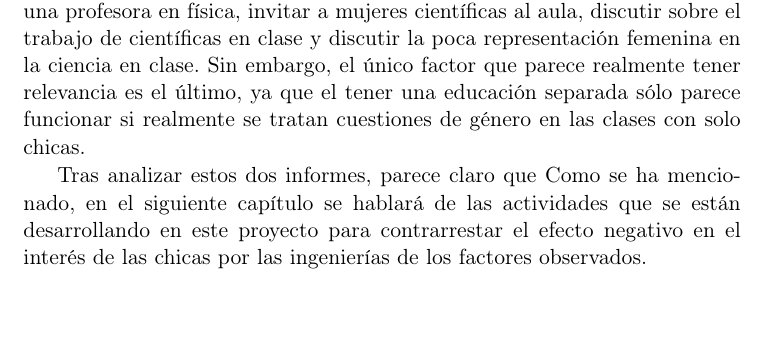
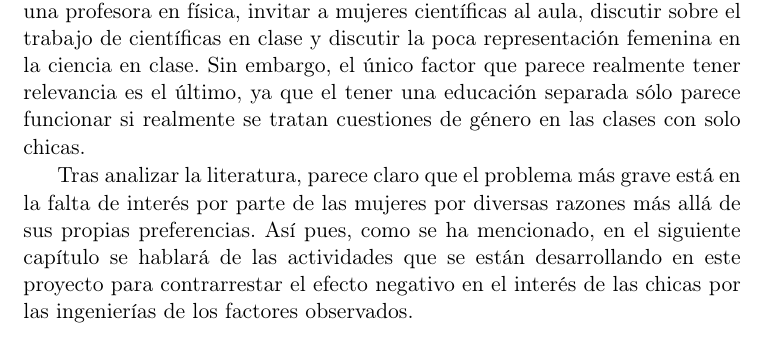
Before and after one commit to unintendedbear/TFM, a LaTeX thesis (Profesorado/Memoria TFM/Tesis.tex, which reads Profesorado/Memoria TFM/Capitulos/01Capitulo1.tex): part of page 26 of 36, cut so that both start at the same text. Compiled offline with pdfLaTeX; the source files are stored in an older character set and shown here as Unicode; a LaTeX package or settings file that is missing is left out.

Commit message:
Cambiando una cosilla que no me gustaba

```diff
--- a/Profesorado/Memoria TFM/Capitulos/01Capitulo1.tex
+++ b/Profesorado/Memoria TFM/Capitulos/01Capitulo1.tex
@@ -84,7 +84,7 @@ En cuanto a las diferencias, hay que tener en cuenta, para empezar, que la edad
 
 Cabe destacar que los resultados del informe del proyecto ``Mind the Gap'', que es el que se ha detallado aquí por ser el más reciente, se repiten en la mayoría de encontrados en la literatura. Por citar algunos, en \citep{hill2010so} la Asociación Americana de Mujeres Universitarias (en inglés, AAUW) investigó las razones de por qué hay tan pocas mujeres en las carreras o profesiones STEM, llegando a la conclusión de que las principales razones serían: la antigua creencia de que los chichos son mejores en matemáticas que las chicas, cuando este hecho se ha probado erróneo en la actualidad \citep{hyde1990gender}; el supuesto poco interés de las chicas por las STEM; y en el ámbito de empresas STEM, la conciliación familiar. Sobre estereotipos también se habla en \citep{reuben2014stereotypes}, donde los autores realizan un estudio sobre cómo realmente existe discriminación y cómo contribuye a que haya pocas mujeres en el mundo de la tecnología. Por otra parte, los autores de \citep{voyles2008teachers} muestran un estudio sobre comportamientos de los chicos y chicas estudiantes y sus profesores en un curso de robótica con Lego. A través de entrevistas y observación, se demuestra cómo los profesores entrevistados son conscientes de que tanto los chicos como las chicas tienen comportamientos distintos en este campo. Por ejemplo, el hecho de que las chicas preguntasen más no se achaca a que tuvieran más dudas realmente o problemas para realizar las tareas, sino que eran más propensas a interactuar socialmente con los profesores y contarles en lo que estaban trabajando. Respecto a las diferencias en la parte de programación, las chicas mostraban más dudas, pero debido a la falta de experiencia, observándose además cómo finalmente éstas programaban mejor. Además, a pesar de que las chicas tuvieron que ser buscadas y los chicos se apuntaron al curso de manera voluntaria, todos mostraron el mismo interés en los ordenadores y la programación. Por último, mencionar un estudio de 2013 \citep{hazari2013factors} del que además se han incluído algunas preguntas en las encuestas realizadas y descritas en el Capítulo \ref{cap3:metodologia}. En este estudio los autores pretenden demostrar cómo afectan realmente cinco factores como son el separar a chicos y chicas, tener una profesora en física, invitar a mujeres científicas al aula, discutir sobre el trabajo de científicas en clase y discutir la poca representación femenina en la ciencia en clase. Sin embargo, el único factor que parece realmente tener relevancia es el último, ya que el tener una educación separada sólo parece funcionar si realmente se tratan cuestiones de género en las clases con solo chicas.
 
-Tras analizar estos dos informes, parece claro que Como se ha mencionado, en el siguiente capítulo se hablará de las actividades que se están desarrollando en este proyecto para contrarrestar el efecto negativo en el interés de las chicas por las ingenierías de los factores observados.
+Tras analizar la literatura, parece claro que el problema más grave está en la falta de interés por parte de las mujeres por diversas razones más allá de sus propias preferencias. Así pues, como se ha mencionado, en el siguiente capítulo se hablará de las actividades que se están desarrollando en este proyecto para contrarrestar el efecto negativo en el interés de las chicas por las ingenierías de los factores observados.
 
 
 % %-------------------------------------------------------------------
```
